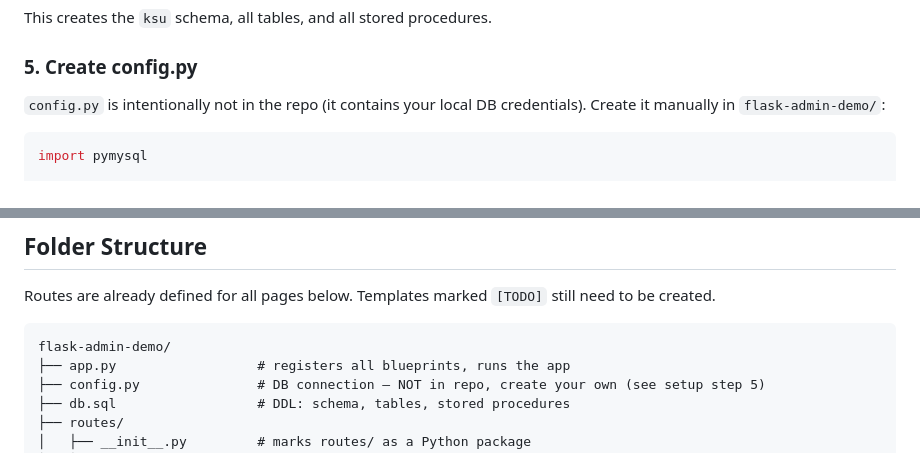
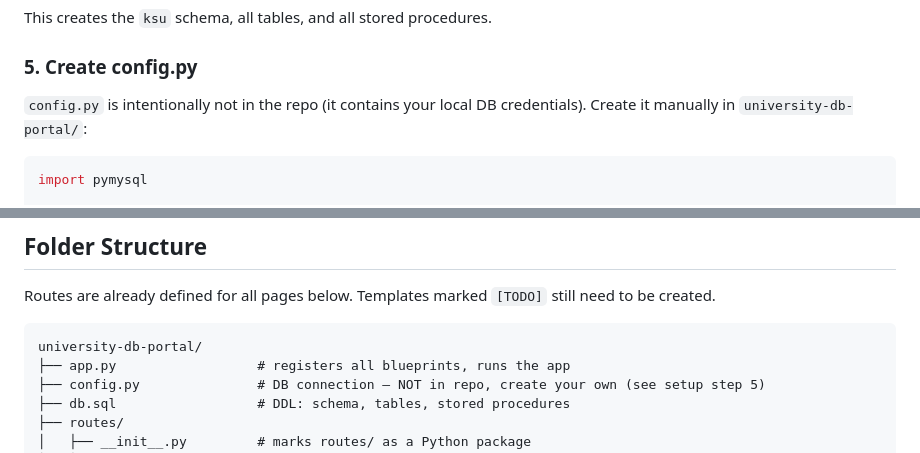
Before and after one commit to nyoak12/university-db-portal, a Markdown page: README.md, 2 parts joined by grey strips. Rendered like a GitHub page.

````diff
--- a/README.md
+++ b/README.md
@@ -30,7 +30,7 @@ mysql -u root < db.sql
 This creates the `ksu` schema, all tables, and all stored procedures.
 
 ### 5. Create config.py
-`config.py` is intentionally not in the repo (it contains your local DB credentials). Create it manually in `flask-admin-demo/`:
+`config.py` is intentionally not in the repo (it contains your local DB credentials). Create it manually in `university-db-portal/`:
 ```python
 import pymysql
 
@@ -80,7 +80,7 @@ INSERT INTO login VALUES('A03', 'testadmin', SHA2('password123', 256), 'admin');
 Routes are already defined for all pages below. Templates marked `[TODO]` still need to be created.
 
 ```
-flask-admin-demo/
+university-db-portal/
 ├── app.py                  # registers all blueprints, runs the app
 ├── config.py               # DB connection — NOT in repo, create your own (see setup step 5)
 ├── db.sql                  # DDL: schema, tables, stored procedures
````
